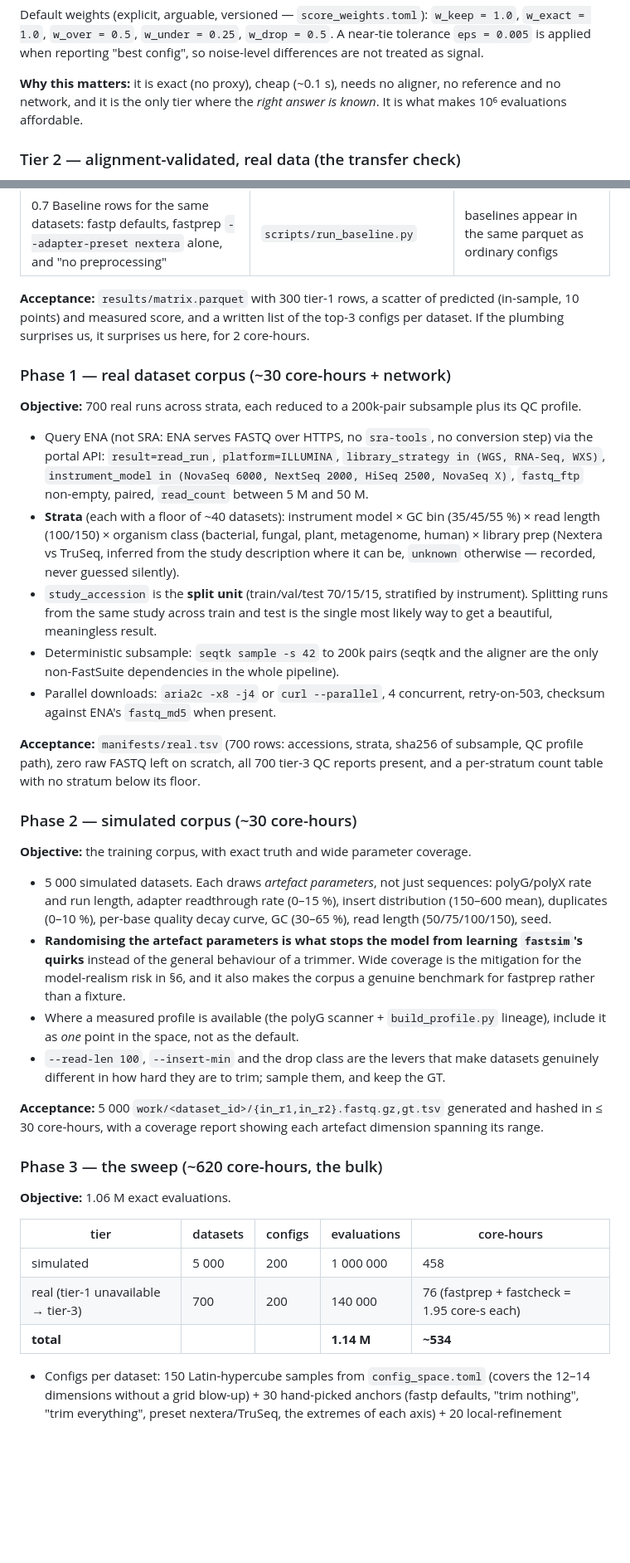
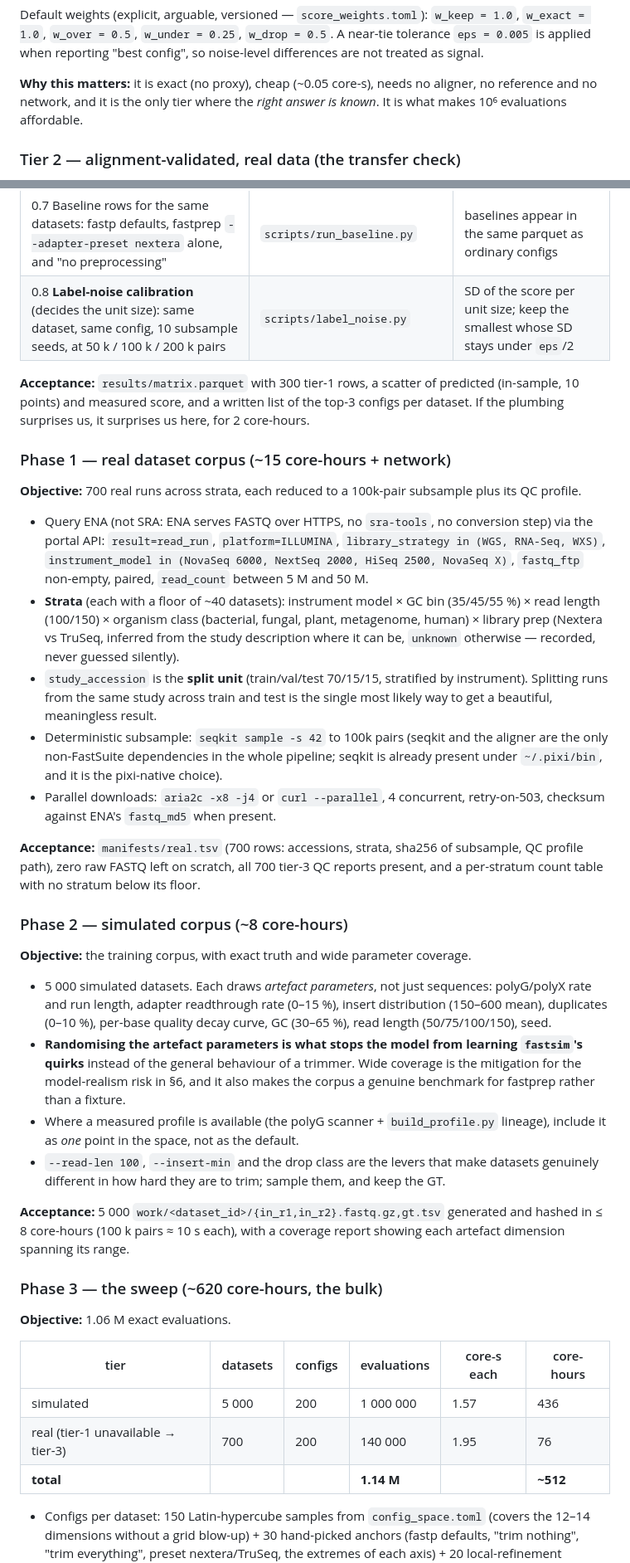
Before and after one commit to RaphaelRibes/FastSuite, a Markdown page: docs/PLAN-ML.md, 2 parts joined by grey strips. Shown at 83% size. GitHub-like rendering; blank space fills up the shorter version.

```diff
--- a/docs/PLAN-ML.md
+++ b/docs/PLAN-ML.md
@@ -88,7 +112,7 @@ Default weights (explicit, arguable, versioned — `score_weights.toml`):
 `w_drop = 0.5`. A near-tie tolerance `eps = 0.005` is applied when reporting
 "best config", so noise-level differences are not treated as signal.
 
-**Why this matters:** it is exact (no proxy), cheap (~0.1 s), needs no
+**Why this matters:** it is exact (no proxy), cheap (~0.05 core-s), needs no
 aligner, no reference and no network, and it is the only tier where the
 *right answer is known*. It is what makes 10⁶ evaluations affordable.
 
@@ -188,15 +212,16 @@ real) × 30 configs, and produce the first "predicted vs achieved" scatter.
 | 0.5 Five real datasets downloaded, subsampled, hashed, raw deleted | `scripts/ena_query.py`, `scripts/subsample.sh` | `manifests/real.tsv` has 5 rows with sha256, no data in the repo |
 | 0.6 Snakefile: `acquire → simulate → sweep → score → aggregate` | `Snakefile`, `workflow/rules/*.smk` | `snakemake -n` plans the whole DAG; a full run finishes < 30 min on 8 cores |
 | 0.7 Baseline rows for the same datasets: fastp defaults, fastprep `--adapter-preset nextera` alone, and "no preprocessing" | `scripts/run_baseline.py` | baselines appear in the same parquet as ordinary configs |
+| 0.8 **Label-noise calibration** (decides the unit size): same dataset, same config, 10 subsample seeds, at 50 k / 100 k / 200 k pairs | `scripts/label_noise.py` | SD of the score per unit size; keep the smallest whose SD stays under `eps`/2 |
 
 **Acceptance:** `results/matrix.parquet` with 300 tier-1 rows, a scatter of
 predicted (in-sample, 10 points) and measured score, and a written list of the
 top-3 configs per dataset. If the plumbing surprises us, it surprises us here,
 for 2 core-hours.
 
-### Phase 1 — real dataset corpus (~30 core-hours + network)
+### Phase 1 — real dataset corpus (~15 core-hours + network)
 
-**Objective:** 700 real runs across strata, each reduced to a 200k-pair
+**Objective:** 700 real runs across strata, each reduced to a 100k-pair
 subsample plus its QC profile.
 
 * Query ENA (not SRA: ENA serves FASTQ over HTTPS, no `sra-tools`, no
@@ -213,8 +238,9 @@ subsample plus its QC profile.
 * `study_accession` is the **split unit** (train/val/test 70/15/15, stratified
   by instrument). Splitting runs from the same study across train and test is
   the single most likely way to get a beautiful, meaningless result.
-* Deterministic subsample: `seqtk sample -s 42` to 200k pairs (seqtk and the
-  aligner are the only non-FastSuite dependencies in the whole pipeline).
+* Deterministic subsample: `seqkit sample -s 42` to 100k pairs (seqkit and the
+  aligner are the only non-FastSuite dependencies in the whole pipeline; seqkit
+  is already present under `~/.pixi/bin`, and it is the pixi-native choice).
 * Parallel downloads: `aria2c -x8 -j4` or `curl --parallel`, 4 concurrent,
   retry-on-503, checksum against ENA's `fastq_md5` when present.
 
@@ -222,7 +248,7 @@ subsample plus its QC profile.
 subsample, QC profile path), zero raw FASTQ left on scratch, all 700 tier-3 QC
 reports present, and a per-stratum count table with no stratum below its floor.
 
-### Phase 2 — simulated corpus (~30 core-hours)
+### Phase 2 — simulated corpus (~8 core-hours)
 
 **Objective:** the training corpus, with exact truth and wide parameter
 coverage.
@@ -242,18 +268,18 @@ coverage.
   keep the GT.
 
 **Acceptance:** 5 000 `work/<dataset_id>/{in_r1,in_r2}.fastq.gz,gt.tsv`
-generated and hashed in ≤ 30 core-hours, with a coverage report showing each
+generated and hashed in ≤ 8 core-hours (100 k pairs ≈ 10 s each), with a coverage report showing each
 artefact dimension spanning its range.
 
 ### Phase 3 — the sweep (~620 core-hours, the bulk)
 
 **Objective:** 1.06 M exact evaluations.
 
-| tier | datasets | configs | evaluations | core-hours |
-|---|---|---|---|---|
-| simulated | 5 000 | 200 | 1 000 000 | 458 |
-| real (tier-1 unavailable → tier-3) | 700 | 200 | 140 000 | 76 (fastprep + fastcheck = 1.95 core-s each) |
-| **total** | | | **1.14 M** | **~534** |
+| tier | datasets | configs | evaluations | core-s each | core-hours |
+|---|---|---|---|---|---|
+| simulated | 5 000 | 200 | 1 000 000 | 1.57 | 436 |
+| real (tier-1 unavailable → tier-3) | 700 | 200 | 140 000 | 1.95 | 76 |
+| **total** | | | **1.14 M** | | **~512** |
 
 * Configs per dataset: 150 Latin-hypercube samples from `config_space.toml`
   (covers the 12–14 dimensions without a grid blow-up) + 30 hand-picked
```
Also changed, not shown: other parts of docs/PLAN-ML.md (+53 -26 lines).
